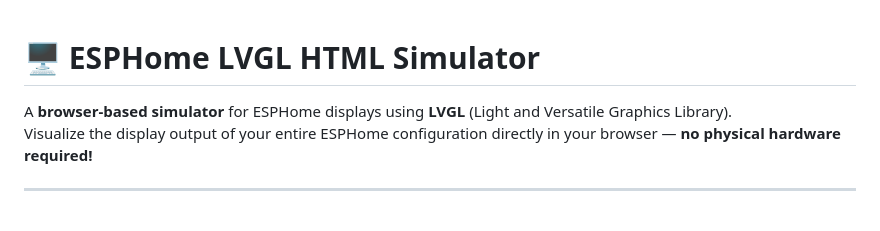
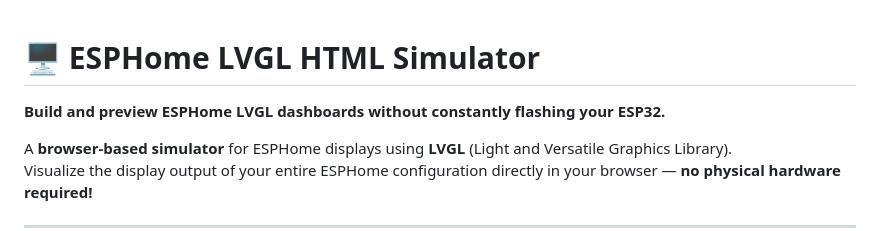
Before and after one commit to MaxCRRR/ESPHome-LVGL-Simulator, a Markdown page: README.md, the part around the change. GitHub-like rendering; blank space fills up the shorter version.

```diff
--- a/README.md
+++ b/README.md
@@ -1,4 +1,6 @@
 # 🖥️ ESPHome LVGL HTML Simulator
+
+**Build and preview ESPHome LVGL dashboards without constantly flashing your ESP32.**
 
 A **browser-based simulator** for ESPHome displays using **LVGL** (Light and Versatile Graphics Library).
 Visualize the display output of your entire ESPHome configuration directly in your browser — **no physical hardware required!**
```
